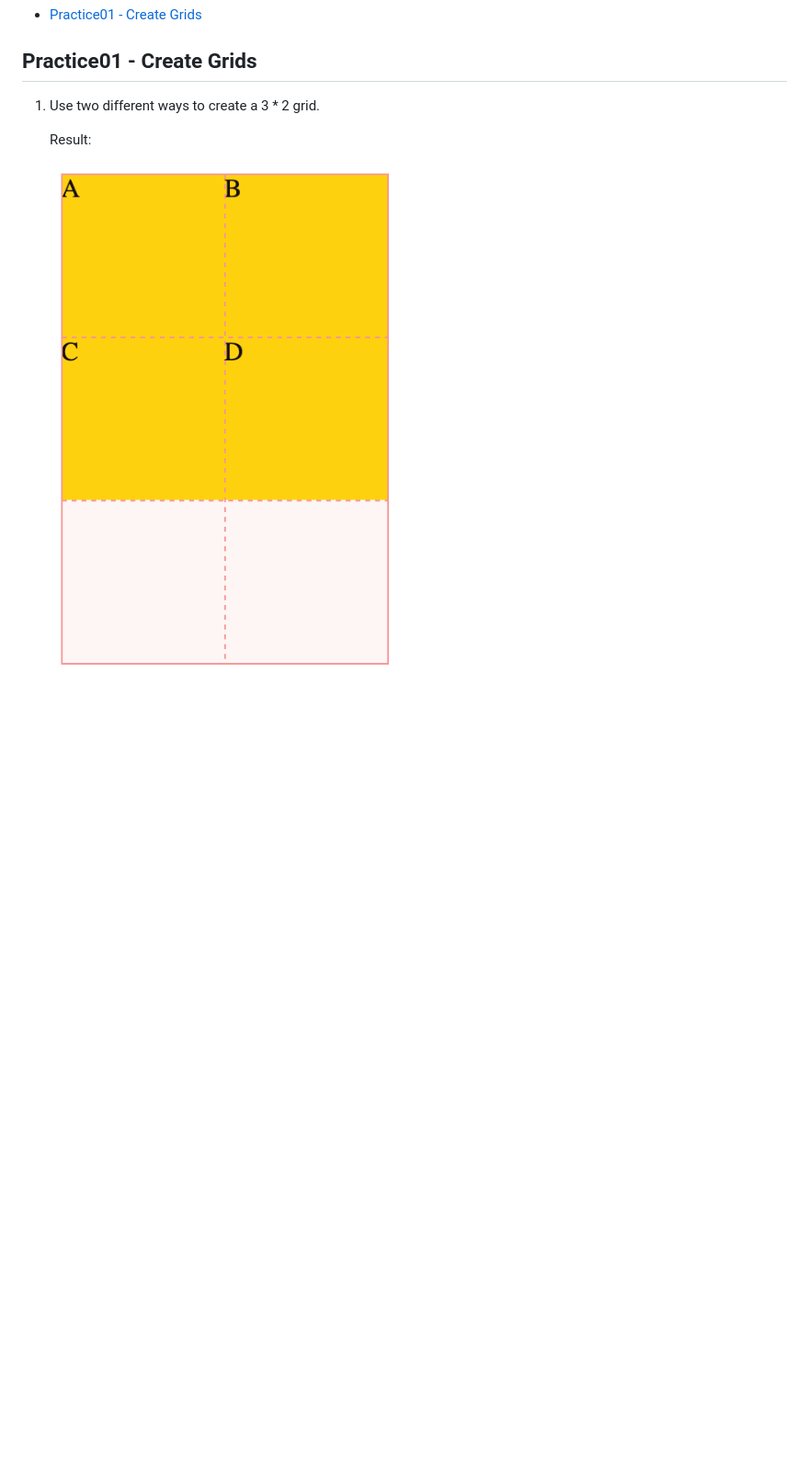
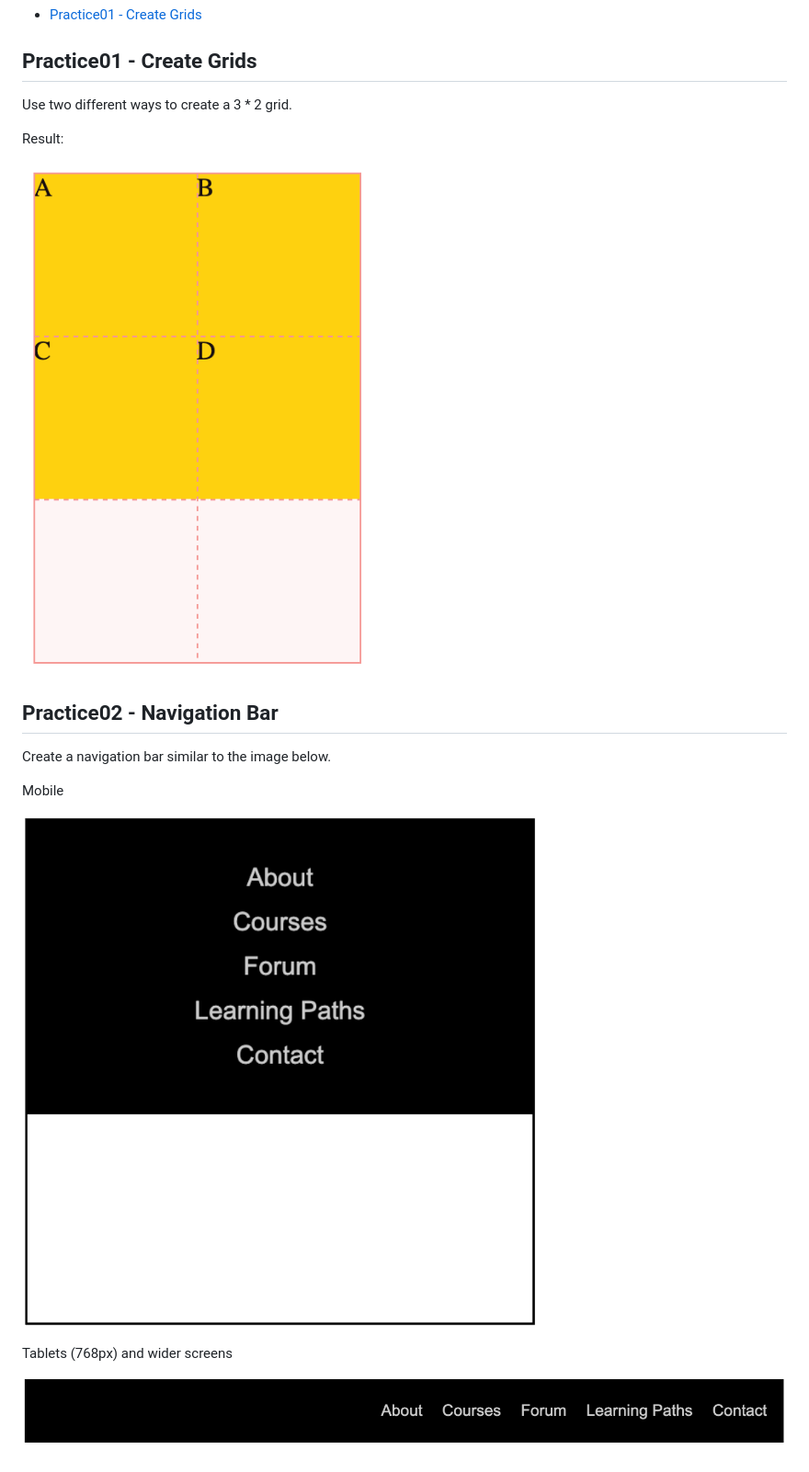
Before and after one commit to Kz0804/css-layout-practice, a Markdown page: README.md, the part around the change. Shown: that part at 92% size. GitHub-like rendering; pictures changed too: practice02-navigation-bar/assets/images/mobile.png (added), practice02-navigation-bar/assets/images/tablets.png (added); blank space fills up the shorter version.

Commit message:
Add practice02-navigation-bar

```diff
--- a/README.md
+++ b/README.md
@@ -8,8 +8,20 @@ This repository is created for practising CSS layout. It contains examples and e
 
 ## Practice01 - Create Grids
 
-1. Use two different ways to create a 3 \* 2 grid.
+Use two different ways to create a 3 \* 2 grid.
 
-   Result:
+Result:
 
-   ![Expected Result Snapshot](./practice01-create-grid/result.png)
+![Expected Result Snapshot](./practice01-create-grid/result.png)
+
+## Practice02 - Navigation Bar
+
+Create a navigation bar similar to the image below.
+
+Mobile
+
+![Mobile](/practice02-navigation-bar/assets/images/mobile.png)
+
+Tablets (768px) and wider screens
+
+![Tablets](/practice02-navigation-bar/assets/images/tablets.png)
```
Also changed, not shown: 2 other files.
